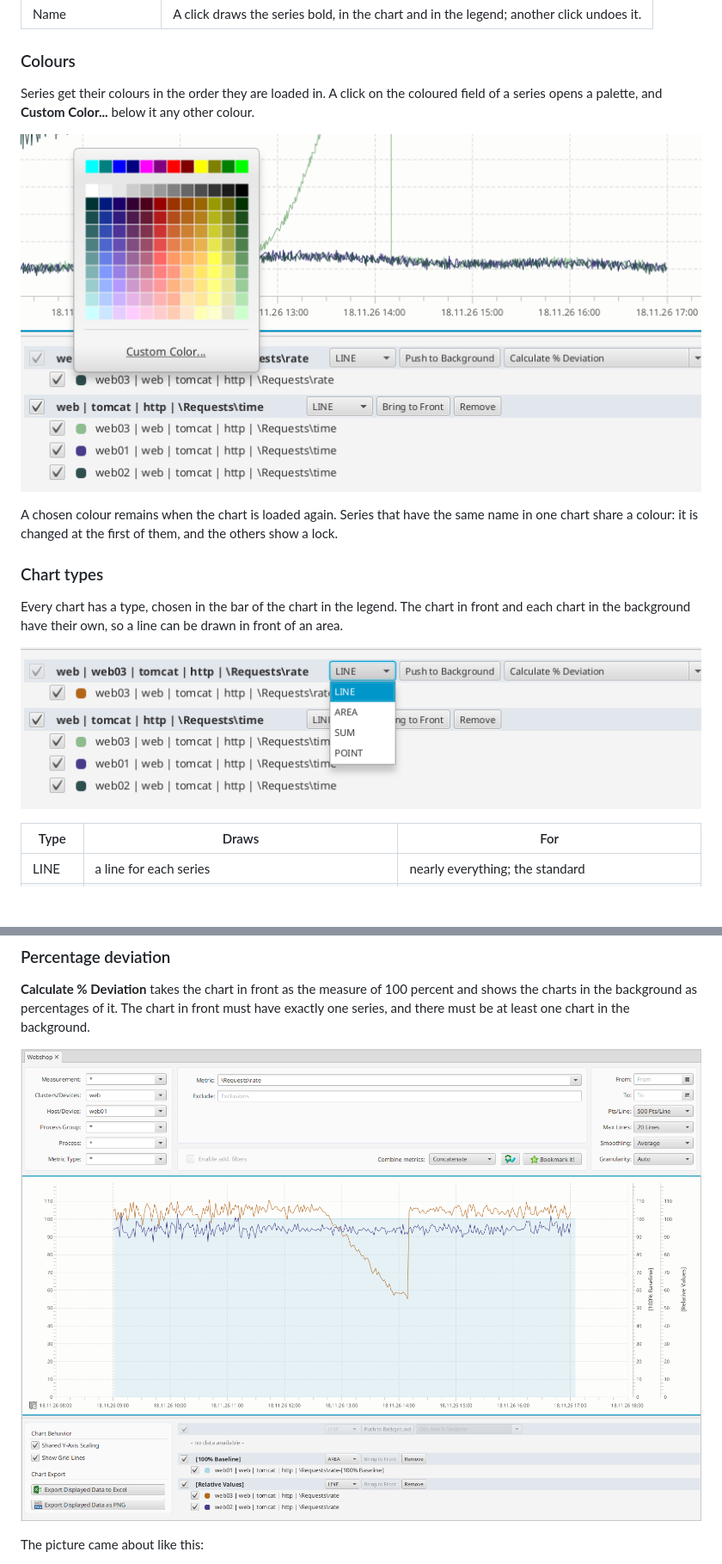
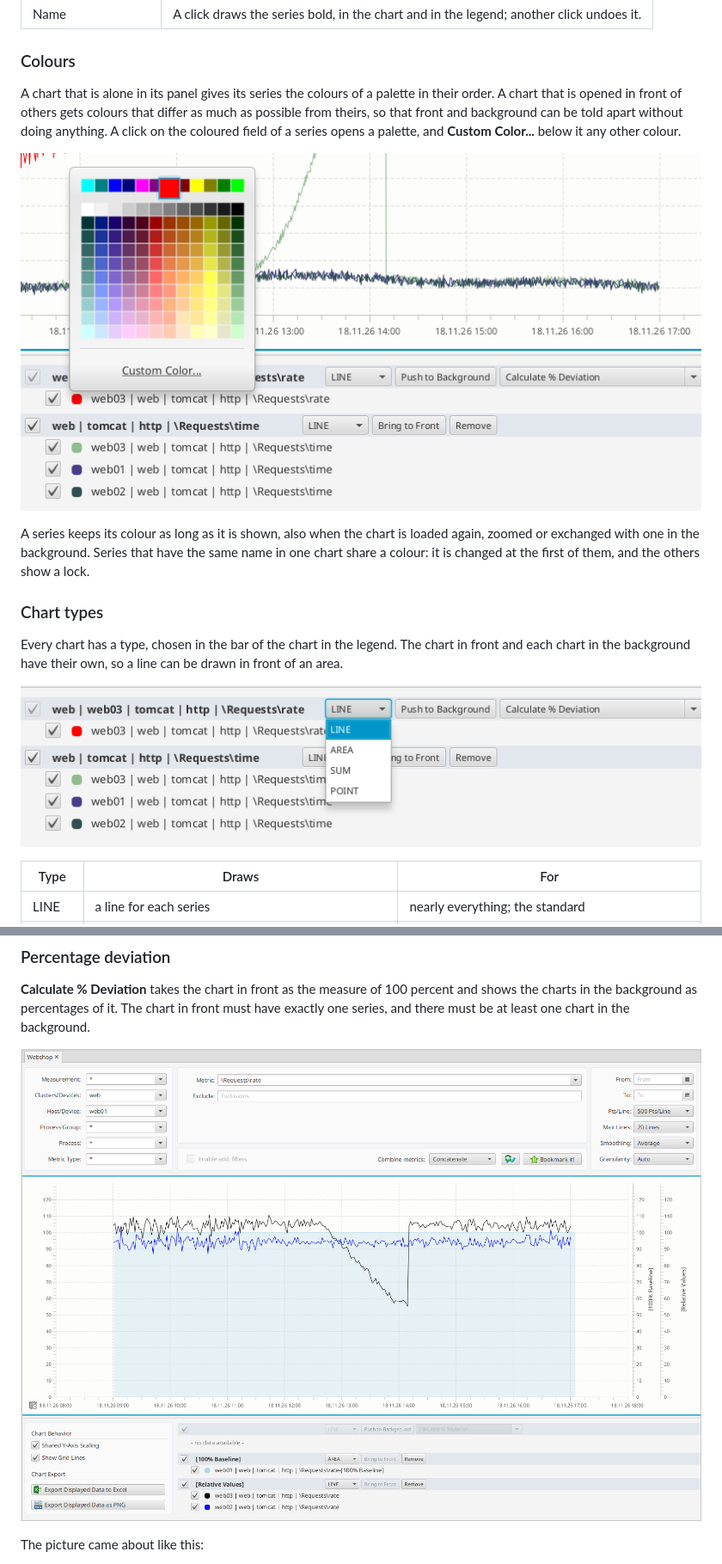
Before and after one commit to Weigend/Software-EKG, a Markdown page: docs/handbook/workbench-ui.md, 2 parts joined by grey strips. Shown at 86% size. Drawn GitHub-style; pictures changed too: docs/images/ui-deviation.png, docs/images/ui-legend-colour.png, docs/images/ui-legend-type.png; blank space fills up the shorter version.

```diff
--- a/docs/handbook/workbench-ui.md
+++ b/docs/handbook/workbench-ui.md
@@ -219,13 +220,16 @@ bar for the chart, and a line for each of its series.
 
 ### Colours
 
-Series get their colours in the order they are loaded in. A click on the coloured field of a
-series opens a palette, and **Custom Color...** below it any other colour.
+A chart that is alone in its panel gives its series the colours of a palette in their order.
+A chart that is opened in front of others gets colours that differ as much as possible from
+theirs, so that front and background can be told apart without doing anything. A click on the
+coloured field of a series opens a palette, and **Custom Color...** below it any other colour.
 
 ![The palette of a series](../images/ui-legend-colour.png)
 
-A chosen colour remains when the chart is loaded again. Series that have the same name in one
-chart share a colour: it is changed at the first of them, and the others show a lock.
+A series keeps its colour as long as it is shown, also when the chart is loaded again, zoomed
+or exchanged with one in the background. Series that have the same name in one chart share a
+colour: it is changed at the first of them, and the others show a lock.
 
 ### Chart types
 
```
Also changed, not shown: other parts of docs/handbook/workbench-ui.md (+5 -4 lines), docs/images/ui-background-chart.png, docs/images/ui-bring-to-front.png, 7 other files.
